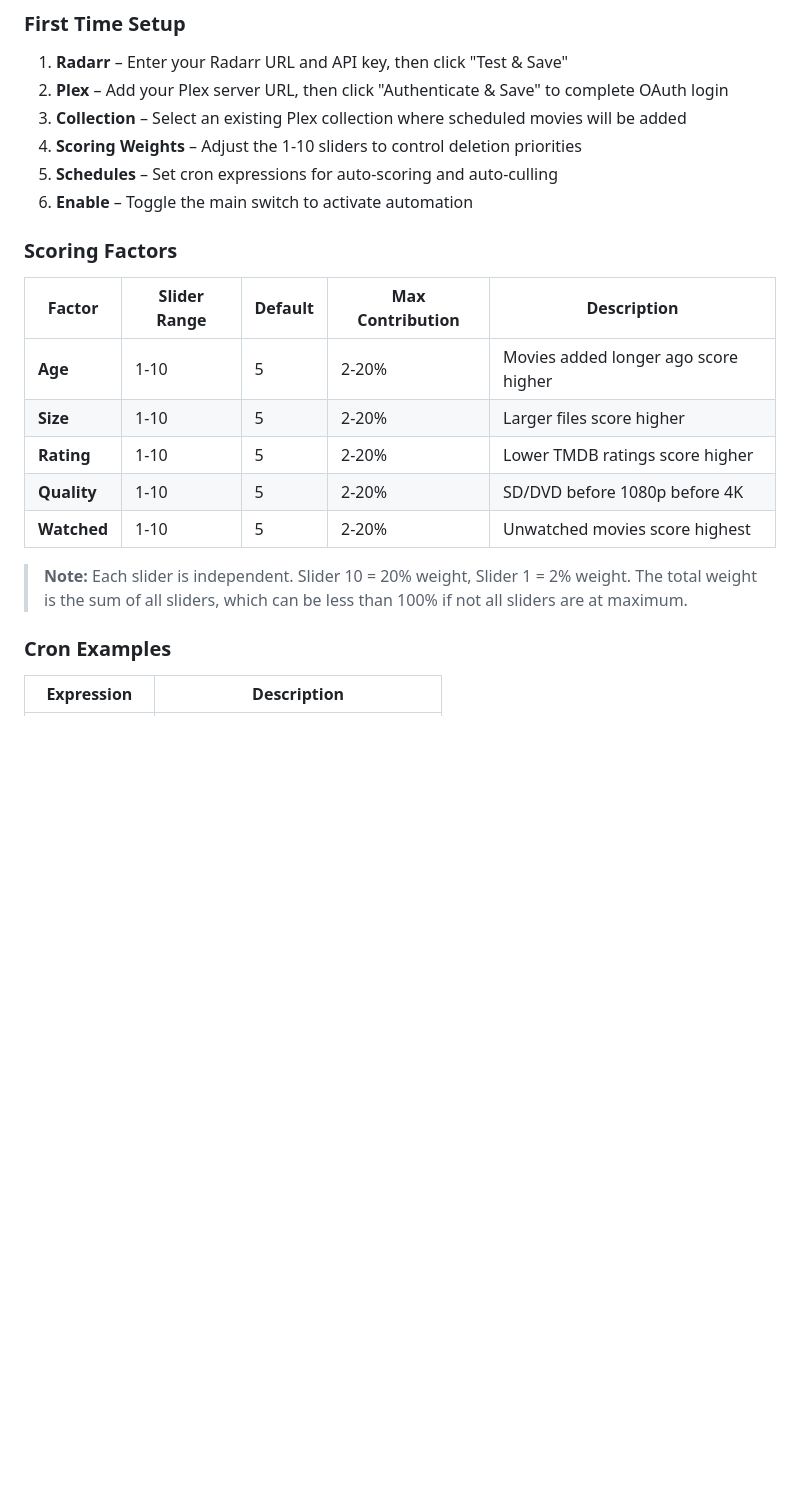
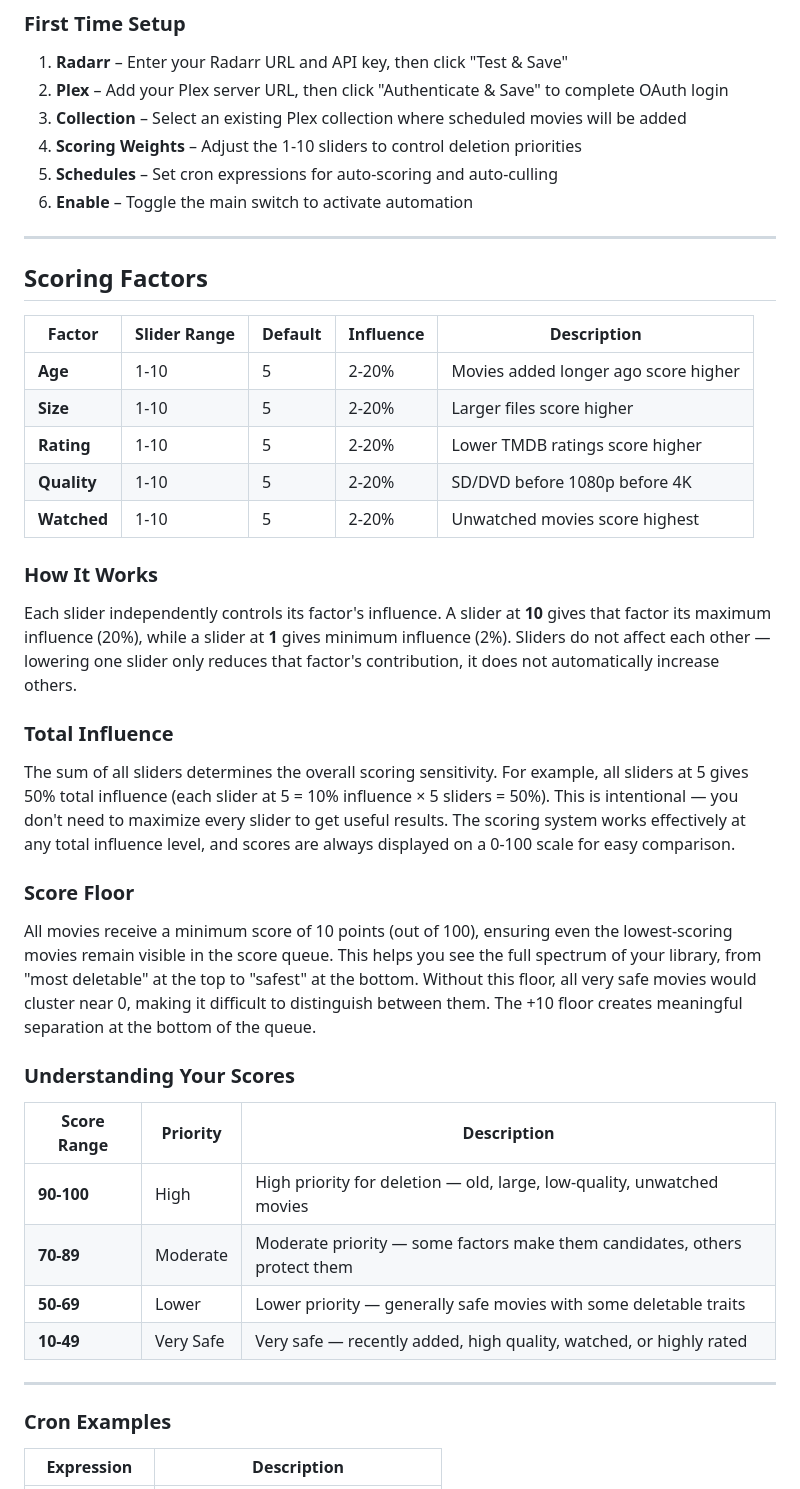
Before and after one commit to PLEXEUM/cullarr, a Markdown page: README.md, the part around the change. Drawn GitHub-style; blank space fills up the shorter version.

Commit message:
docs: update README scoring section with total influence and score floor explanations

```diff
--- a/README.md
+++ b/README.md
@@ -96,17 +96,40 @@ Access the web interface at `http://localhost:7447`
 5. **Schedules** – Set cron expressions for auto-scoring and auto-culling
 6. **Enable** – Toggle the main switch to activate automation
 
-### Scoring Factors
+---
 
-| Factor | Slider Range | Default | Max Contribution | Description |
-|--------|-------------|---------|------------------|-------------|
+## Scoring Factors
+
+| Factor | Slider Range | Default | Influence | Description |
+|--------|--------------|---------|-----------|-------------|
 | **Age** | 1-10 | 5 | 2-20% | Movies added longer ago score higher |
 | **Size** | 1-10 | 5 | 2-20% | Larger files score higher |
 | **Rating** | 1-10 | 5 | 2-20% | Lower TMDB ratings score higher |
 | **Quality** | 1-10 | 5 | 2-20% | SD/DVD before 1080p before 4K |
 | **Watched** | 1-10 | 5 | 2-20% | Unwatched movies score highest |
 
-> **Note:** Each slider is independent. Slider 10 = 20% weight, Slider 1 = 2% weight. The total weight is the sum of all sliders, which can be less than 100% if not all sliders are at maximum.
+### How It Works
+
+Each slider independently controls its factor's influence. A slider at **10** gives that factor its maximum influence (20%), while a slider at **1** gives minimum influence (2%). Sliders do not affect each other — lowering one slider only reduces that factor's contribution, it does not automatically increase others.
+
+### Total Influence
+
+The sum of all sliders determines the overall scoring sensitivity. For example, all sliders at 5 gives 50% total influence (each slider at 5 = 10% influence × 5 sliders = 50%). This is intentional — you don't need to maximize every slider to get useful results. The scoring system works effectively at any total influence level, and scores are always displayed on a 0-100 scale for easy comparison.
+
+### Score Floor
+
+All movies receive a minimum score of 10 points (out of 100), ensuring even the lowest-scoring movies remain visible in the score queue. This helps you see the full spectrum of your library, from "most deletable" at the top to "safest" at the bottom. Without this floor, all very safe movies would cluster near 0, making it difficult to distinguish between them. The +10 floor creates meaningful separation at the bottom of the queue.
+
+### Understanding Your Scores
+
+| Score Range | Priority | Description |
+|-------------|----------|-------------|
+| **90-100** | High | High priority for deletion — old, large, low-quality, unwatched movies |
+| **70-89** | Moderate | Moderate priority — some factors make them candidates, others protect them |
+| **50-69** | Lower | Lower priority — generally safe movies with some deletable traits |
+| **10-49** | Very Safe | Very safe — recently added, high quality, watched, or highly rated |
+
+---
 
 ### Cron Examples
 
```
